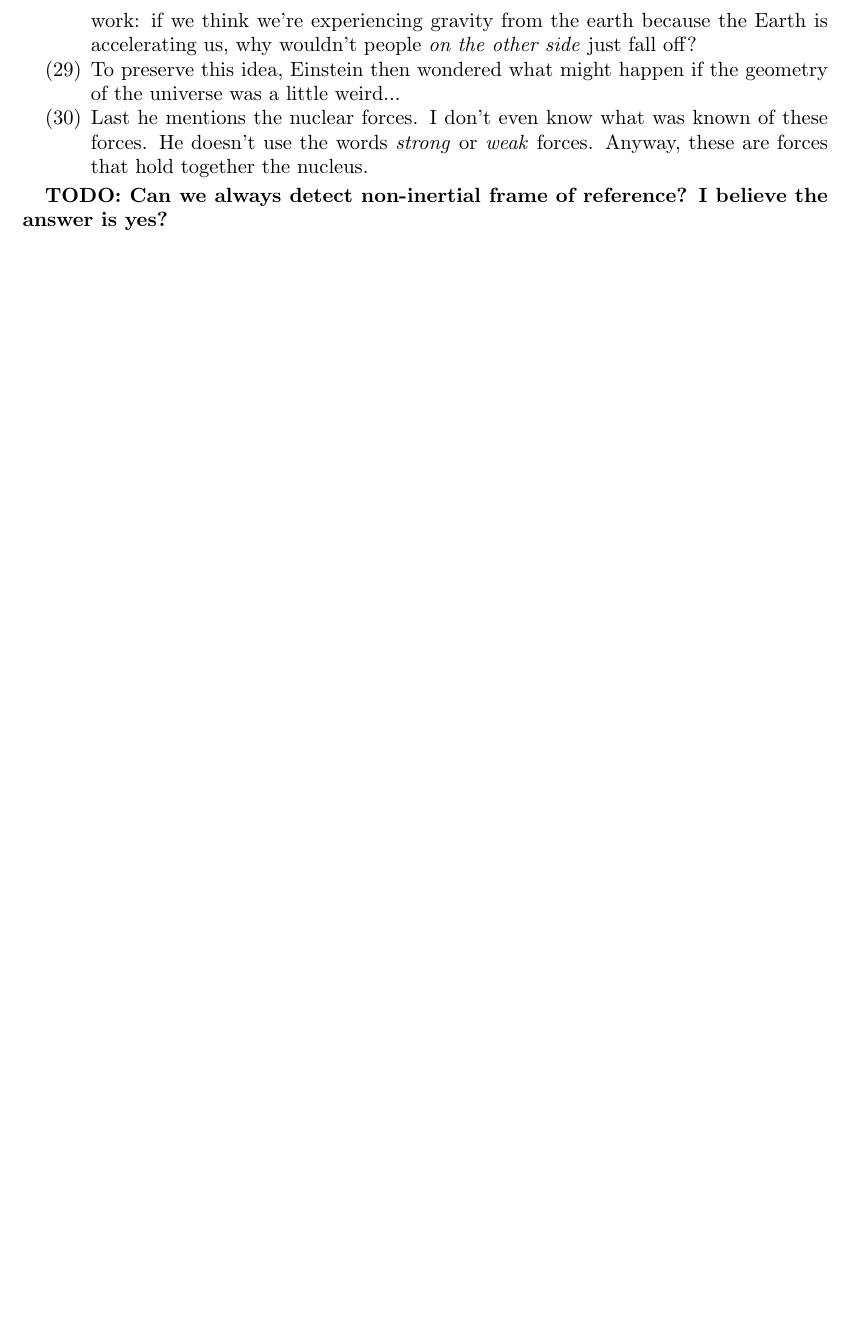
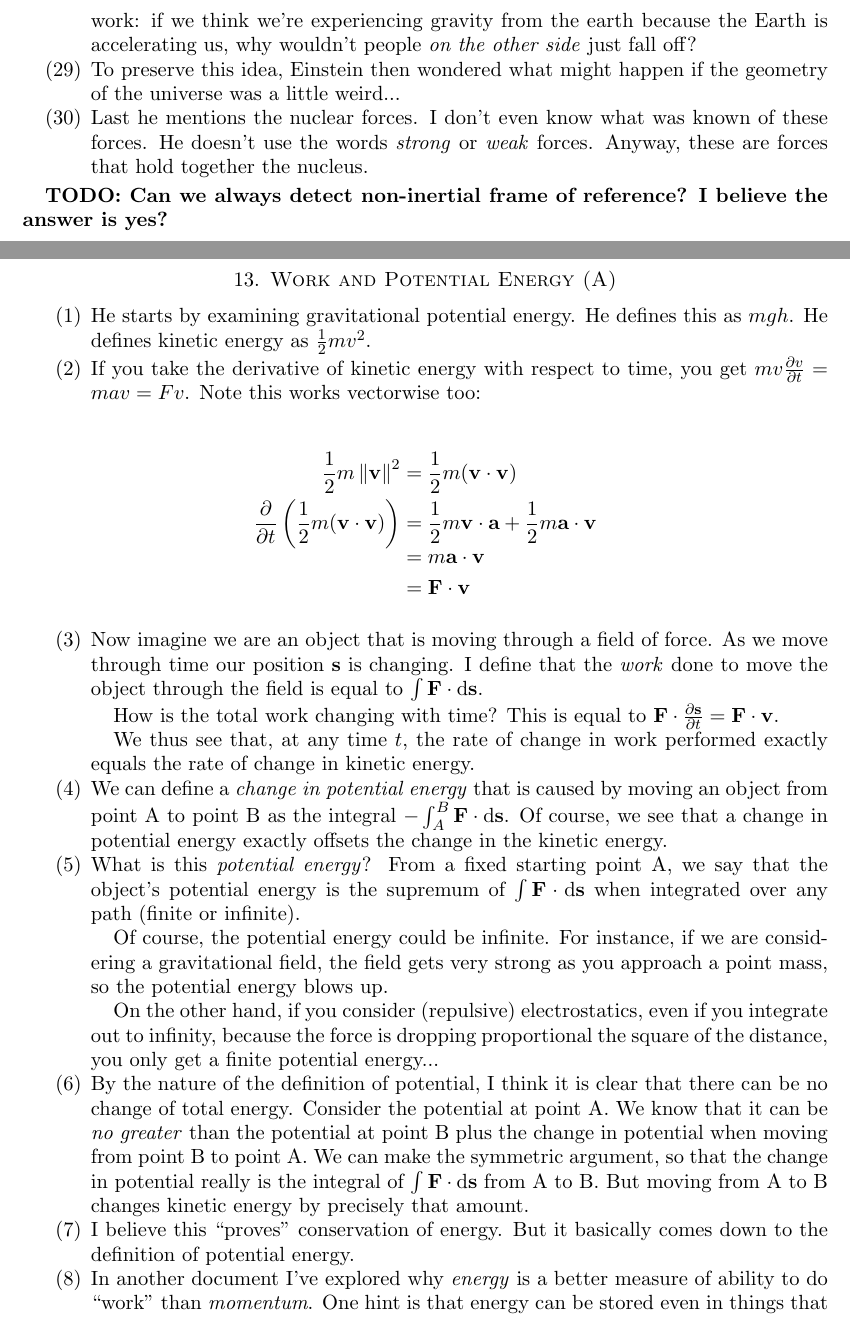
Before and after one commit to ruggeri/tech-notes, a LaTeX paper (randos/physics/feynman/feynman.tex, which reads randos/physics/feynman/13-work-and-potential-energy-a.tex): part of page 21 of 21 before the commit and two parts of pages 21 and 22 of 24 after it, the two joined at a grey line, cut so that both start at the same text, the shorter picture padded with empty space. Compiled offline with pdfLaTeX.

Commit message:
Feynman: write up notes on first work and potential energy chapter

```diff
--- /dev/null
+++ b/randos/physics/feynman/13-work-and-potential-energy-a.tex
@@ -0,0 +1,81 @@
+\section{Work and Potential Energy (A)}
+
+\begin{enumerate}
+
+  \item He starts by examining gravitational potential energy. He
+  defines this as $mgh$. He defines kinetic energy as $\half m v^2$.
+
+  \item If you take the derivative of kinetic energy with respect to
+  time, you get $mv \fpartial[v]{t} = mav = Fv$. Note this works
+  vectorwise too:
+
+  \begin{nedqn}
+    \half m \normsq{\vv}
+  \eqcol
+    \half m (\vv \cdot \vv)
+  \\
+    \fpartial{t} \left(
+      \half m (\vv \cdot \vv)
+    \right)
+  \eqcol
+    \half m \vv \cdot \va
+    +
+    \half m \va \cdot \vv
+  \\
+  \eqcol
+    m \va \cdot \vv
+  \\
+  \eqcol
+    \vF \cdot \vv
+  \end{nedqn}
+
+
+  \item Now imagine we are an object that is moving through a field of
+  force. As we move through time our position $\vs$ is changing. I
+  define that the \define{work} done to move the object through the
+  field is equal to $\int \vF \cdot \diff{\vs}$.
+
+  How is the total work changing with time? This is equal to $\vF \cdot
+  \fpartial[\vs]{t} = \vF \cdot \vv$.
+
+  We thus see that, at any time $t$, the rate of change in work
+  performed exactly equals the rate of change in kinetic energy.
+
+  \item We can define a \define{change in potential energy} that is
+  caused by moving an object from point A to point B as the integral
+  $-\int_A^B \vF \cdot \diff{\vs}$. Of course, we see that a change in
+  potential energy exactly offsets the change in the kinetic energy.
+
+  \item What is this \define{potential energy}? From a fixed starting
+  point A, we say that the object's potential energy is the supremum of
+  $\int \vF \cdot \diff{\vs}$ when integrated over any path (finite or
+  infinite).
+
+  Of course, the potential energy could be infinite. For instance, if we
+  are considering a gravitational field, the field gets very strong as
+  you approach a point mass, so the potential energy blows up.
+
+  On the other hand, if you consider (repulsive) electrostatics, even if
+  you integrate out to infinity, because the force is dropping
+  proportional the square of the distance, you only get a finite
+  potential energy...
+
+  \item By the nature of the definition of potential, I think it is
+  clear that there can be no change of total energy. Consider the
+  potential at point A. We know that it can be \emph{no greater} than
+  the potential at point B plus the change in potential when moving from
+  point B to point A. We can make the symmetric argument, so that the
+  change in potential really is the integral of $\int \vF \cdot
+  \diff{\vs}$ from A to B. But moving from A to B changes kinetic energy
+  by precisely that amount.
+
+  \item I believe this ``proves'' conservation of energy. But it
+  basically comes down to the definition of potential energy.
+
+  \item In another document I've explored why \emph{energy} is a better
+  measure of ability to do ``work'' than \emph{momentum}. One hint is
+  that energy can be stored even in things that are not moving (momentum
+  cannot). A second is that kinetic energy and potential energy are
+  interchangeable.
+
+  It is confused to think: ``if I am holding up a weight via a pulley,
--- a/randos/physics/feynman/feynman.tex
+++ b/randos/physics/feynman/feynman.tex
@@ -9,6 +9,7 @@
 \usepackage{ned-stats}
 
 \usepackage[version=4]{mhchem}
+\usepackage[free-standing-units=true]{siunitx}
 
 \begin{document}
 
```
Also changed, not shown: randos/physics/feynman/13-work-and-potential-energy-a.tex (71 more changed lines), randos/physics/feynman/feynman.tex (2 more changed lines).
